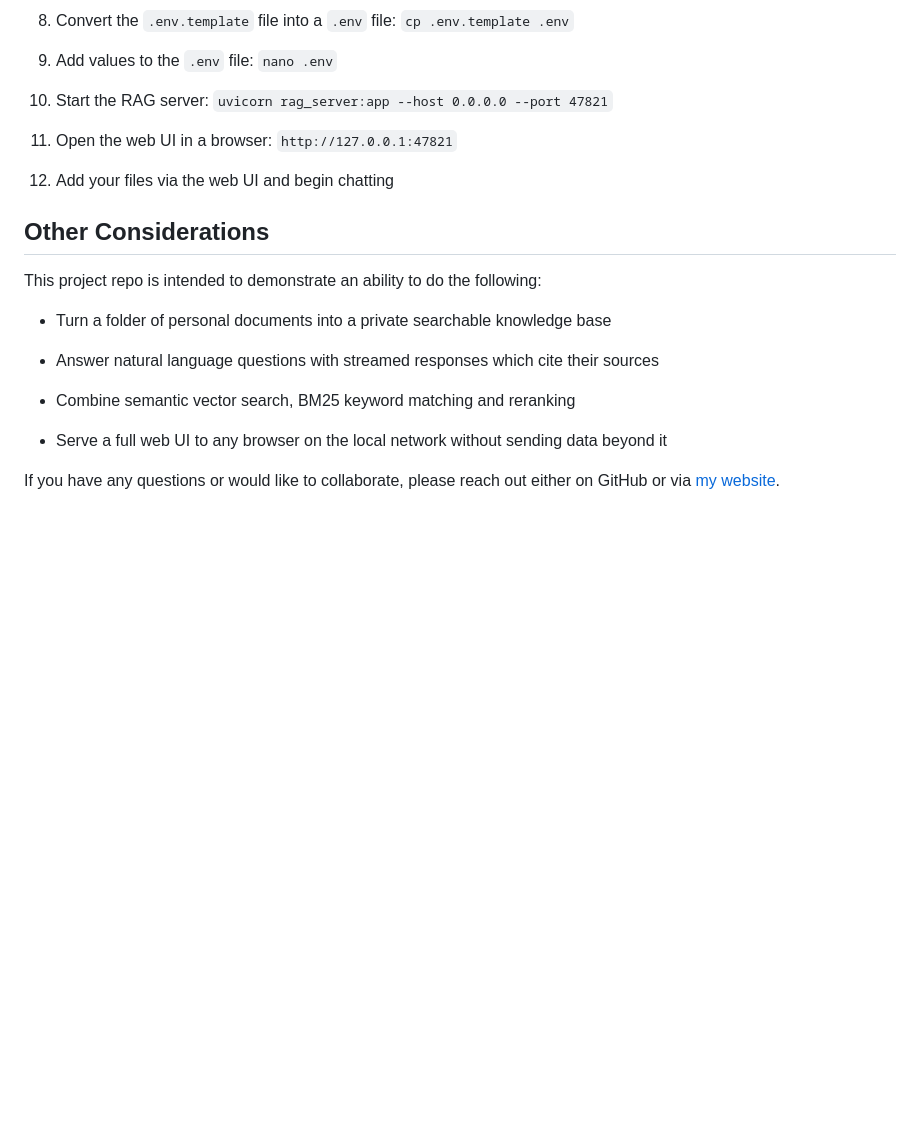
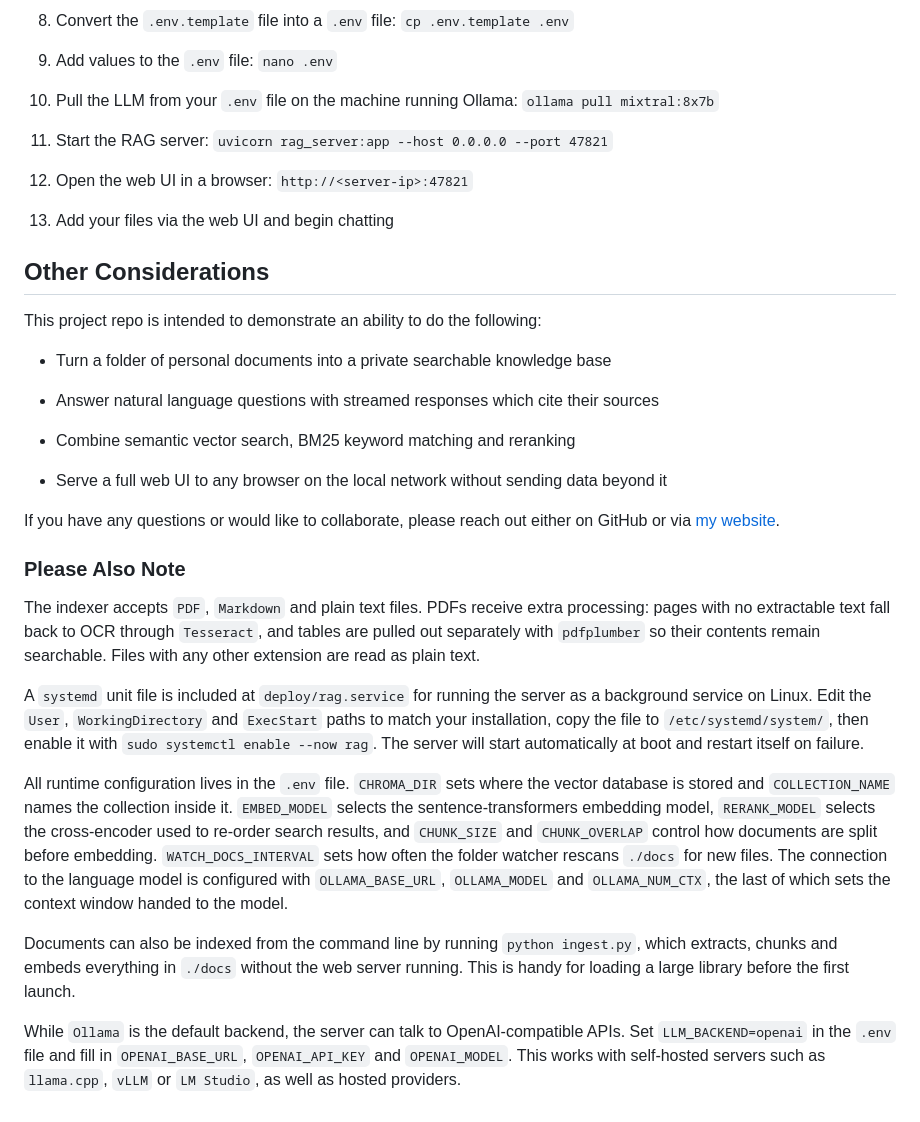
Before and after one commit to devbret/retrieval-augmented-generation, a Markdown page: README.md, the part around the change. Drawn GitHub-style; blank space fills up the shorter version.

Commit message:
Add needed steps for basic setup and extra context for running application.

```diff
--- a/README.md
+++ b/README.md
@@ -48,11 +48,13 @@ Below are the required software programs and instructions for installing and usi
 
 9. Add values to the `.env` file: `nano .env`
 
-10. Start the RAG server: `uvicorn rag_server:app --host 0.0.0.0 --port 47821`
+10. Pull the LLM from your `.env` file on the machine running Ollama: `ollama pull mixtral:8x7b`
 
-11. Open the web UI in a browser: `http://127.0.0.1:47821`
+11. Start the RAG server: `uvicorn rag_server:app --host 0.0.0.0 --port 47821`
 
-12. Add your files via the web UI and begin chatting
+12. Open the web UI in a browser: `http://<server-ip>:47821`
+
+13. Add your files via the web UI and begin chatting
 
 ## Other Considerations
 
@@ -67,3 +69,15 @@ This project repo is intended to demonstrate an ability to do the following:
 - Serve a full web UI to any browser on the local network without sending data beyond it
 
 If you have any questions or would like to collaborate, please reach out either on GitHub or via [my website](https://bretbernhoft.com/).
+
+### Please Also Note
+
+The indexer accepts `PDF`, `Markdown` and plain text files. PDFs receive extra processing: pages with no extractable text fall back to OCR through `Tesseract`, and tables are pulled out separately with `pdfplumber` so their contents remain searchable. Files with any other extension are read as plain text.
+
+A `systemd` unit file is included at `deploy/rag.service` for running the server as a background service on Linux. Edit the `User`, `WorkingDirectory` and `ExecStart` paths to match your installation, copy the file to `/etc/systemd/system/`, then enable it with `sudo systemctl enable --now rag`. The server will start automatically at boot and restart itself on failure.
+
+All runtime configuration lives in the `.env` file. `CHROMA_DIR` sets where the vector database is stored and `COLLECTION_NAME` names the collection inside it. `EMBED_MODEL` selects the sentence-transformers embedding model, `RERANK_MODEL` selects the cross-encoder used to re-order search results, and `CHUNK_SIZE` and `CHUNK_OVERLAP` control how documents are split before embedding. `WATCH_DOCS_INTERVAL` sets how often the folder watcher rescans `./docs` for new files. The connection to the language model is configured with `OLLAMA_BASE_URL`, `OLLAMA_MODEL` and `OLLAMA_NUM_CTX`, the last of which sets the context window handed to the model.
+
+Documents can also be indexed from the command line by running `python ingest.py`, which extracts, chunks and embeds everything in `./docs` without the web server running. This is handy for loading a large library before the first launch.
+
+While `Ollama` is the default backend, the server can talk to OpenAI-compatible APIs. Set `LLM_BACKEND=openai` in the `.env` file and fill in `OPENAI_BASE_URL`, `OPENAI_API_KEY` and `OPENAI_MODEL`. This works with self-hosted servers such as `llama.cpp`, `vLLM` or `LM Studio`, as well as hosted providers.
```
